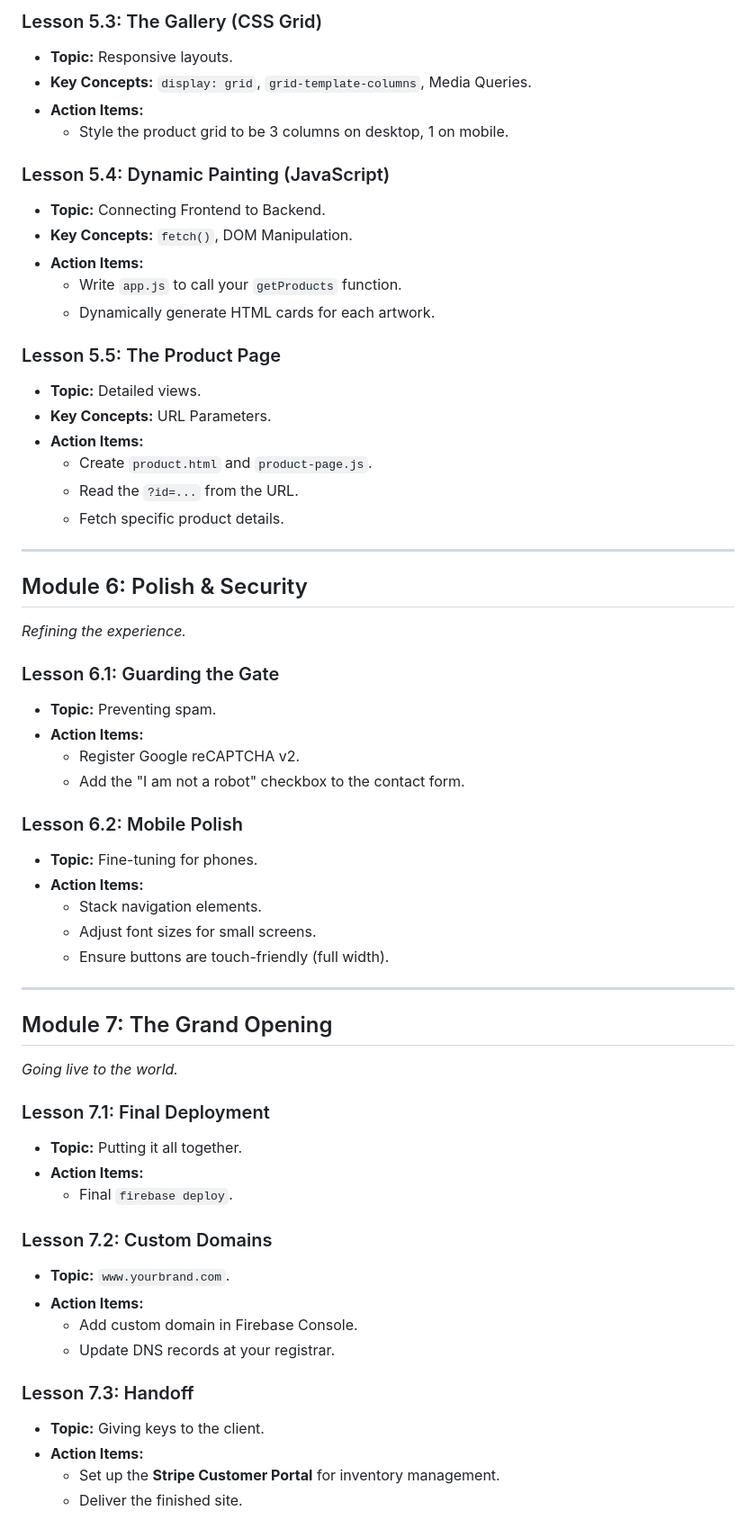
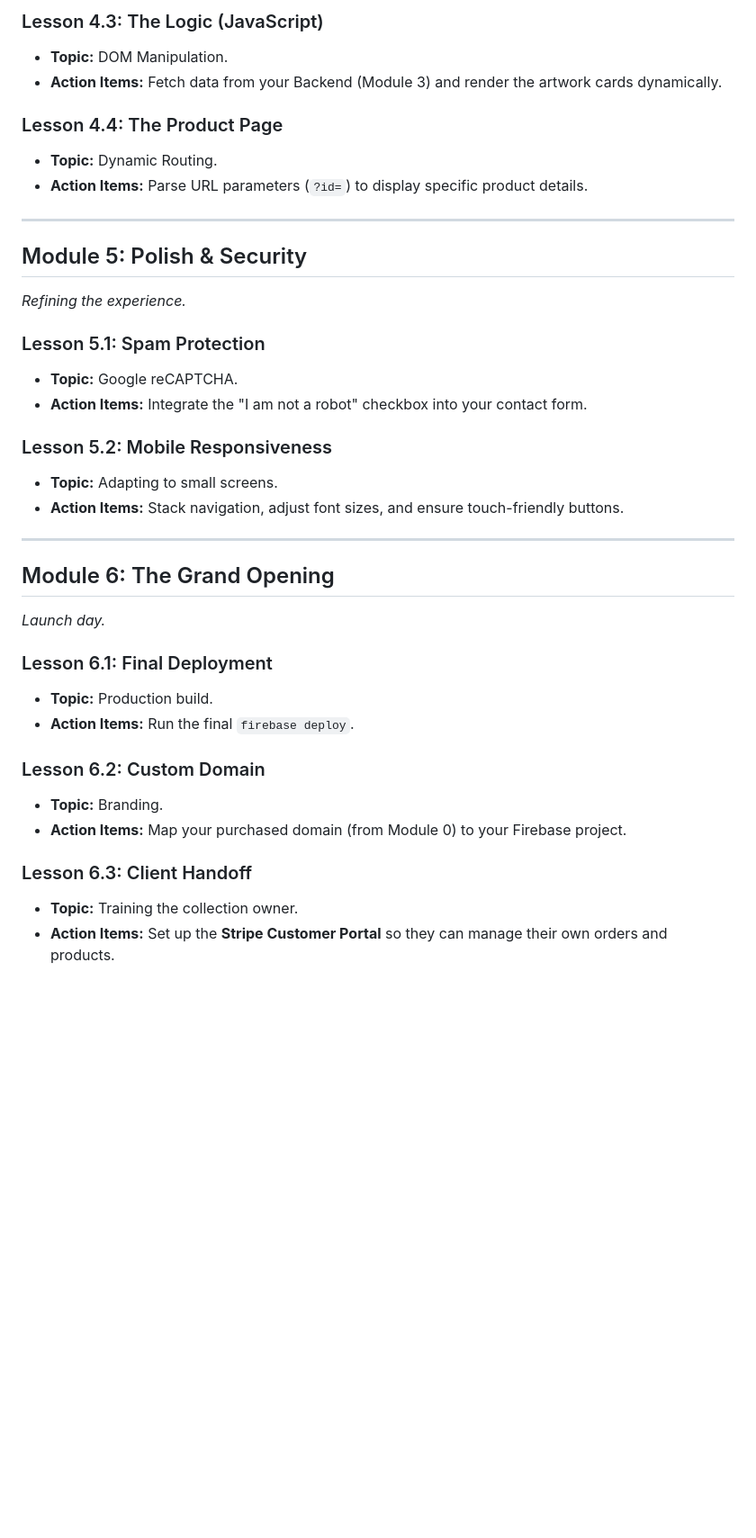
Before and after one commit to littefoot/artbeat, a Markdown page: course_curriculum.md, the part around one of its changes. Shown at 90% size. Drawn GitHub-style; blank space fills up the shorter version.

```diff
--- a/course_curriculum.md
+++ b/course_curriculum.md
@@ -137,61 +124,38 @@ This course takes you from zero coding knowledge to deploying a high-end, fully
 
-### Lesson 5.3: The Gallery (CSS Grid)
-*   **Topic:** Responsive layouts.
-*   **Key Concepts:** `display: grid`, `grid-template-columns`, Media Queries.
-*   **Action Items:**
-    *   Style the product grid to be 3 columns on desktop, 1 on mobile.
+### Lesson 4.3: The Logic (JavaScript)
+*   **Topic:** DOM Manipulation.
+*   **Action Items:** Fetch data from your Backend (Module 3) and render the artwork cards dynamically.
 
-### Lesson 5.4: Dynamic Painting (JavaScript)
-*   **Topic:** Connecting Frontend to Backend.
-*   **Key Concepts:** `fetch()`, DOM Manipulation.
-*   **Action Items:**
-    *   Write `app.js` to call your `getProducts` function.
-    *   Dynamically generate HTML cards for each artwork.
-
-### Lesson 5.5: The Product Page
-*   **Topic:** Detailed views.
-*   **Key Concepts:** URL Parameters.
-*   **Action Items:**
-    *   Create `product.html` and `product-page.js`.
-    *   Read the `?id=...` from the URL.
-    *   Fetch specific product details.
+### Lesson 4.4: The Product Page
+*   **Topic:** Dynamic Routing.
+*   **Action Items:** Parse URL parameters (`?id=`) to display specific product details.
 
 ---
 
-## Module 6: Polish & Security
+## Module 5: Polish & Security
 *Refining the experience.*
 
-### Lesson 6.1: Guarding the Gate
-*   **Topic:** Preventing spam.
-*   **Action Items:**
-    *   Register Google reCAPTCHA v2.
-    *   Add the "I am not a robot" checkbox to the contact form.
+### Lesson 5.1: Spam Protection
+*   **Topic:** Google reCAPTCHA.
+*   **Action Items:** Integrate the "I am not a robot" checkbox into your contact form.
 
-### Lesson 6.2: Mobile Polish
-*   **Topic:** Fine-tuning for phones.
-*   **Action Items:**
-    *   Stack navigation elements.
-    *   Adjust font sizes for small screens.
-    *   Ensure buttons are touch-friendly (full width).
+### Lesson 5.2: Mobile Responsiveness
+*   **Topic:** Adapting to small screens.
+*   **Action Items:** Stack navigation, adjust font sizes, and ensure touch-friendly buttons.
 
 ---
 
-## Module 7: The Grand Opening
-*Going live to the world.*
+## Module 6: The Grand Opening
+*Launch day.*
 
-### Lesson 7.1: Final Deployment
-*   **Topic:** Putting it all together.
-*   **Action Items:**
-    *   Final `firebase deploy`.
+### Lesson 6.1: Final Deployment
+*   **Topic:** Production build.
+*   **Action Items:** Run the final `firebase deploy`.
 
-### Lesson 7.2: Custom Domains
-*   **Topic:** `www.yourbrand.com`.
-*   **Action Items:**
-    *   Add custom domain in Firebase Console.
-    *   Update DNS records at your registrar.
+### Lesson 6.2: Custom Domain
+*   **Topic:** Branding.
+*   **Action Items:** Map your purchased domain (from Module 0) to your Firebase project.
 
-### Lesson 7.3: Handoff
-*   **Topic:** Giving keys to the client.
-*   **Action Items:**
-    *   Set up the **Stripe Customer Portal** for inventory management.
-    *   Deliver the finished site.
+### Lesson 6.3: Client Handoff
+*   **Topic:** Training the collection owner.
+*   **Action Items:** Set up the **Stripe Customer Portal** so they can manage their own orders and products.
```
Also changed, not shown: other parts of course_curriculum.md (+73 -86 lines).
